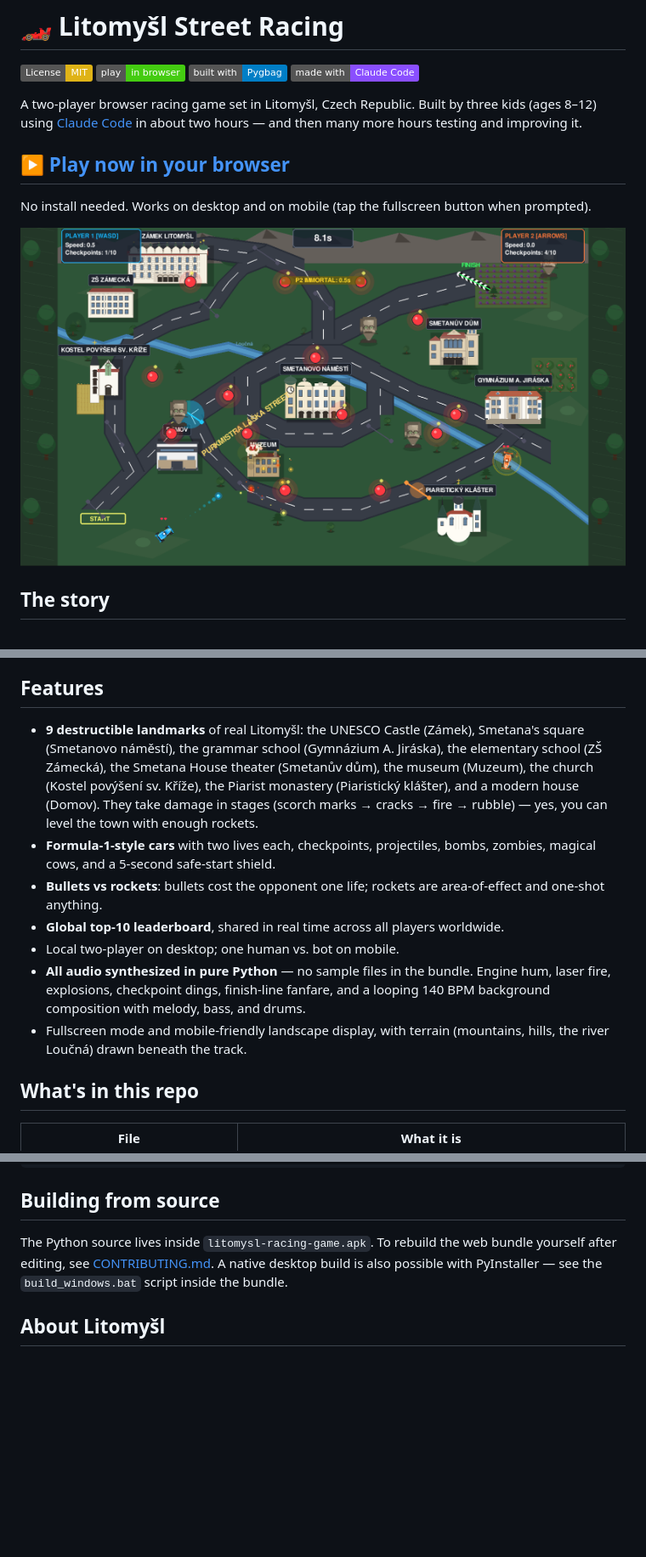
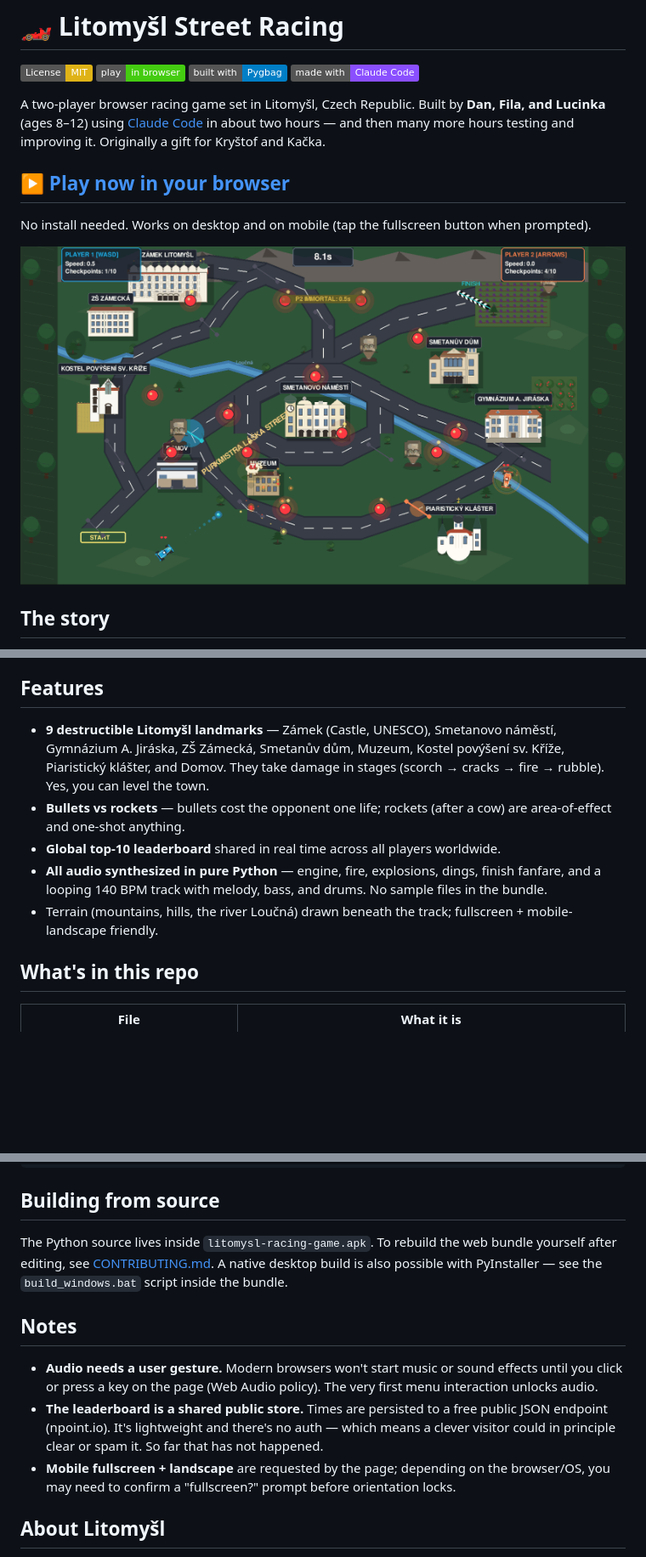
Before and after one commit to tjhavranek/race, a Markdown page: README.md, 3 parts joined by grey strips. Shown at 85% size. Drawn GitHub-style; pictures changed too: docs/screenshot.png; badges without logos; blank space fills up the shorter version.

Commit message:
docs: credit kids, tighter Features, alt text, Notes, smaller screenshot
- README.md:
  * Credit Dan, Fila, and Lucinka (the kids) by first name in the
    opening paragraph; note the original gift recipients Kryštof
    and Kačka. (Brings back the personal-credit detail the original
    repo description had.)
  * Tighten Features list — cut redundancies with How to Play; keep
    one sharp bullet per genuinely-distinct feature.
  * Add a substantive descriptive alt text on the screenshot so
    screen-reader users get the same vibe (and so the image survives
    if GitHub fails to render).
  * New "Notes" section covering three real-world quirks: browser
    audio needs a user gesture before music starts; the leaderboard
    is a public JSON store (no auth, theoretically wipeable); mobile
    fullscreen + landscape may need a confirm prompt.

- docs/screenshot.png:
  * Reduce from 534 KB to 140 KB (-74%) by converting RGBA 24-bit
    to a 256-color adaptive palette PNG. Visually identical at any
    reasonable zoom; pixel-art style is forgiving of palette
    quantization.

Game files (index.html, favicon.png, .apk) remain byte-identical.

Co-Authored-By: Claude Opus 4.7 (1M context) <noreply@anthropic.com>

```diff
--- a/README.md
+++ b/README.md
@@ -5,13 +5,13 @@
 [![Built with Pygbag](https://img.shields.io/badge/built%20with-Pygbag-blue.svg)](https://github.com/pygame-web/pygbag)
 [![Made with Claude Code](https://img.shields.io/badge/made%20with-Claude%20Code-8A4FFF.svg)](https://docs.anthropic.com/en/docs/claude-code)
 
-A two-player browser racing game set in Litomyšl, Czech Republic. Built by three kids (ages 8–12) using [Claude Code](https://docs.anthropic.com/en/docs/claude-code) in about two hours — and then many more hours testing and improving it.
+A two-player browser racing game set in Litomyšl, Czech Republic. Built by **Dan, Fila, and Lucinka** (ages 8–12) using [Claude Code](https://docs.anthropic.com/en/docs/claude-code) in about two hours — and then many more hours testing and improving it. Originally a gift for Kryštof and Kačka.
 
 ## ▶ [Play now in your browser](https://tjhavranek.github.io/race/)
 
 No install needed. Works on desktop and on mobile (tap the fullscreen button when prompted).
 
-![Litomyšl Street Racing screenshot](docs/screenshot.png)
+![A top-down view of Litomyšl rendered in 1980s-style pixel art: nine landmark buildings labeled in Czech (Zámek Litomyšl, Smetanovo náměstí, Gymnázium A. Jiráska, ZŠ Zámecká, Smetanův dům, Muzeum, Kostel povýšení sv. Kříže, Piaristický klášter, Domov), a winding road network with 10 glowing checkpoint rings and scattered red bombs, the river Loučná running through, a blue Player 1 car near START and an orange Player 2 car near FINISH with an active "P2 IMMORTAL: 0.5s" cow power-up. A cow with the Litomyšl lily emblem stands near the museum; Smetana-portrait zombies are scattered across the streets.](docs/screenshot.png)
 
 ## The story
 
@@ -49,13 +49,11 @@ On touch devices, Player 2 becomes a bot. Touch the screen to steer, double-tap
 
 ## Features
 
-- **9 destructible landmarks** of real Litomyšl: the UNESCO Castle (Zámek), Smetana's square (Smetanovo náměstí), the grammar school (Gymnázium A. Jiráska), the elementary school (ZŠ Zámecká), the Smetana House theater (Smetanův dům), the museum (Muzeum), the church (Kostel povýšení sv. Kříže), the Piarist monastery (Piaristický klášter), and a modern house (Domov). They take damage in stages (scorch marks → cracks → fire → rubble) — yes, you can level the town with enough rockets.
-- **Formula-1-style cars** with two lives each, checkpoints, projectiles, bombs, zombies, magical cows, and a 5-second safe-start shield.
-- **Bullets vs rockets**: bullets cost the opponent one life; rockets are area-of-effect and one-shot anything.
-- **Global top-10 leaderboard**, shared in real time across all players worldwide.
-- Local two-player on desktop; one human vs. bot on mobile.
-- **All audio synthesized in pure Python** — no sample files in the bundle. Engine hum, laser fire, explosions, checkpoint dings, finish-line fanfare, and a looping 140 BPM background composition with melody, bass, and drums.
-- Fullscreen mode and mobile-friendly landscape display, with terrain (mountains, hills, the river Loučná) drawn beneath the track.
+- **9 destructible Litomyšl landmarks** — Zámek (Castle, UNESCO), Smetanovo náměstí, Gymnázium A. Jiráska, ZŠ Zámecká, Smetanův dům, Muzeum, Kostel povýšení sv. Kříže, Piaristický klášter, and Domov. They take damage in stages (scorch → cracks → fire → rubble). Yes, you can level the town.
+- **Bullets vs rockets** — bullets cost the opponent one life; rockets (after a cow) are area-of-effect and one-shot anything.
+- **Global top-10 leaderboard** shared in real time across all players worldwide.
+- **All audio synthesized in pure Python** — engine, fire, explosions, dings, finish fanfare, and a looping 140 BPM track with melody, bass, and drums. No sample files in the bundle.
+- Terrain (mountains, hills, the river Loučná) drawn beneath the track; fullscreen + mobile-landscape friendly.
 
 ## What's in this repo
 
@@ -78,6 +76,12 @@ ls unpacked/assets/
 
 The Python source lives inside `litomysl-racing-game.apk`. To rebuild the web bundle yourself after editing, see [CONTRIBUTING.md](CONTRIBUTING.md). A native desktop build is also possible with PyInstaller — see the `build_windows.bat` script inside the bundle.
 
+## Notes
+
+- **Audio needs a user gesture.** Modern browsers won't start music or sound effects until you click or press a key on the page (Web Audio policy). The very first menu interaction unlocks audio.
+- **The leaderboard is a shared public store.** Times are persisted to a free public JSON endpoint (npoint.io). It's lightweight and there's no auth — which means a clever visitor could in principle clear or spam it. So far that has not happened.
+- **Mobile fullscreen + landscape** are requested by the page; depending on the browser/OS, you may need to confirm a "fullscreen?" prompt before orientation locks.
+
 ## About Litomyšl
 
 [Litomyšl](https://en.wikipedia.org/wiki/Litomy%C5%A1l) is a small town in eastern Bohemia, Czech Republic. Its Renaissance castle is a UNESCO World Heritage Site, the composer Bedřich Smetana was born there, and Smetanovo náměstí is one of the prettiest squares in the country.
```
